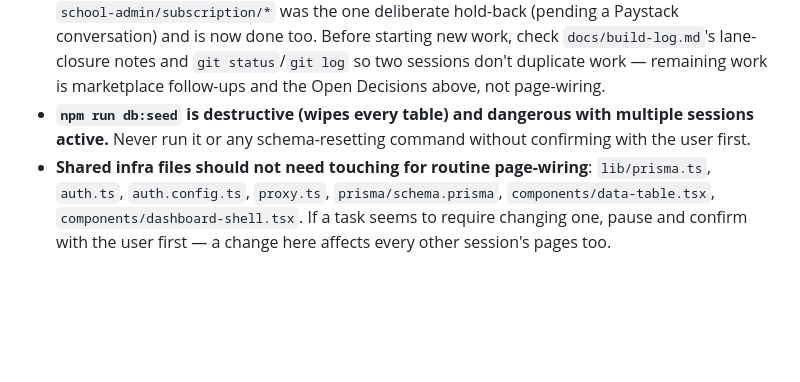
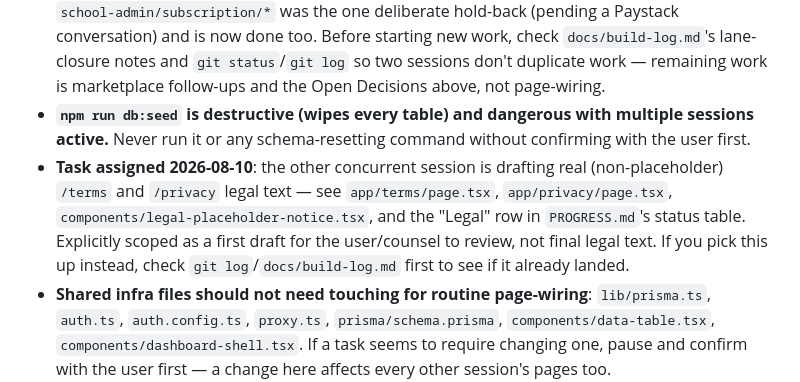
Before and after one commit to AkrynixLabs/testingyourpreparedness.com, a Markdown page: CLAUDE.md, the part around the change. Rendered like a GitHub page; blank space fills up the shorter version.

Commit message:
docs: note legal-text task assigned to concurrent session

```diff
--- a/CLAUDE.md
+++ b/CLAUDE.md
@@ -153,6 +153,7 @@ Short summary — see [`docs/data-model.md`](./docs/data-model.md) for the full
 - **The user runs multiple Claude Code sessions against this repo, deliberately and in parallel.** When assigning the other session a task, ALWAYS give it two ways: (a) recorded here in CLAUDE.md, AND (b) as literal copy-paste text in the chat response — CLAUDE.md alone is not a reliable inter-session channel. Never trust another session's "done" claim at face value — independently re-verify (typecheck + live DB/HTTP check) before building on top of it or assigning follow-on work in the same area.
 - **All 5 role lanes (Content Admin, School Admin, Super Admin, Student+signup, Tutor) are closed as of 2026-08-08** — every page is either wired to the real DB or confirmed correctly static. `school-admin/subscription/*` was the one deliberate hold-back (pending a Paystack conversation) and is now done too. Before starting new work, check `docs/build-log.md`'s lane-closure notes and `git status`/`git log` so two sessions don't duplicate work — remaining work is marketplace follow-ups and the Open Decisions above, not page-wiring.
 - **`npm run db:seed` is destructive (wipes every table) and dangerous with multiple sessions active.** Never run it or any schema-resetting command without confirming with the user first.
+- **Task assigned 2026-08-10**: the other concurrent session is drafting real (non-placeholder) `/terms` and `/privacy` legal text — see `app/terms/page.tsx`, `app/privacy/page.tsx`, `components/legal-placeholder-notice.tsx`, and the "Legal" row in `PROGRESS.md`'s status table. Explicitly scoped as a first draft for the user/counsel to review, not final legal text. If you pick this up instead, check `git log`/`docs/build-log.md` first to see if it already landed.
 - **Shared infra files should not need touching for routine page-wiring**: `lib/prisma.ts`, `auth.ts`, `auth.config.ts`, `proxy.ts`, `prisma/schema.prisma`, `components/data-table.tsx`, `components/dashboard-shell.tsx`. If a task seems to require changing one, pause and confirm with the user first — a change here affects every other session's pages too. (`prisma/schema.prisma` has been extended additively several times with explicit sign-off — additive new models/fields are lower-risk than editing existing ones, but still confirm first.)
 - **Non-interactive migration recipe** (since `prisma migrate dev` fails non-interactively in this sandbox): `npx prisma migrate diff --from-config-datasource prisma/schema.prisma --to-schema prisma/schema.prisma --script` → hand-place into `prisma/migrations/<UTC-timestamp>_<name>/migration.sql` (timestamp via `date -u +%Y%m%d%H%M%S`) → `npx prisma migrate deploy` → `npx prisma generate`. Used successfully 4 times; if a `P1002` advisory-lock timeout occurs, retry once a concurrent session's connection has had time to close — not a sign of corruption.
 - **This Next.js version's dev-server lock is per-project-directory, not per-port.** Starting a second `next dev` (yours or a concurrent session's) against the same directory gets silently refused — the log prints "Ready" but the port never actually accepts connections. Verify with `curl` before trusting the log line; if blocked, don't wait or fight the lock — fall back to direct-DB temp-script verification (this project's primary verification method already, works for everything except literally rendering a page through HTTP). Never kill another process with a broad `pkill -f "next dev"` — it can (and has) taken out a concurrent session's server too; kill only a PID you started.
```
